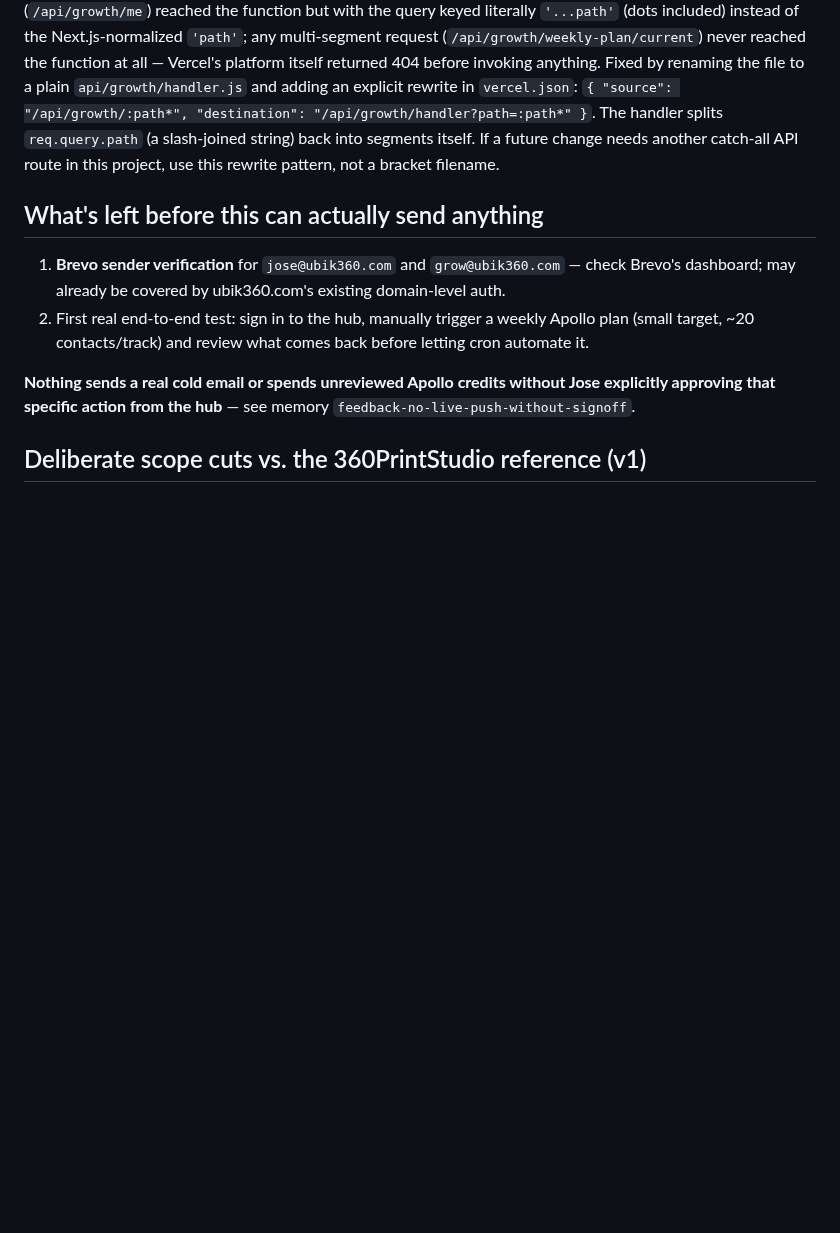
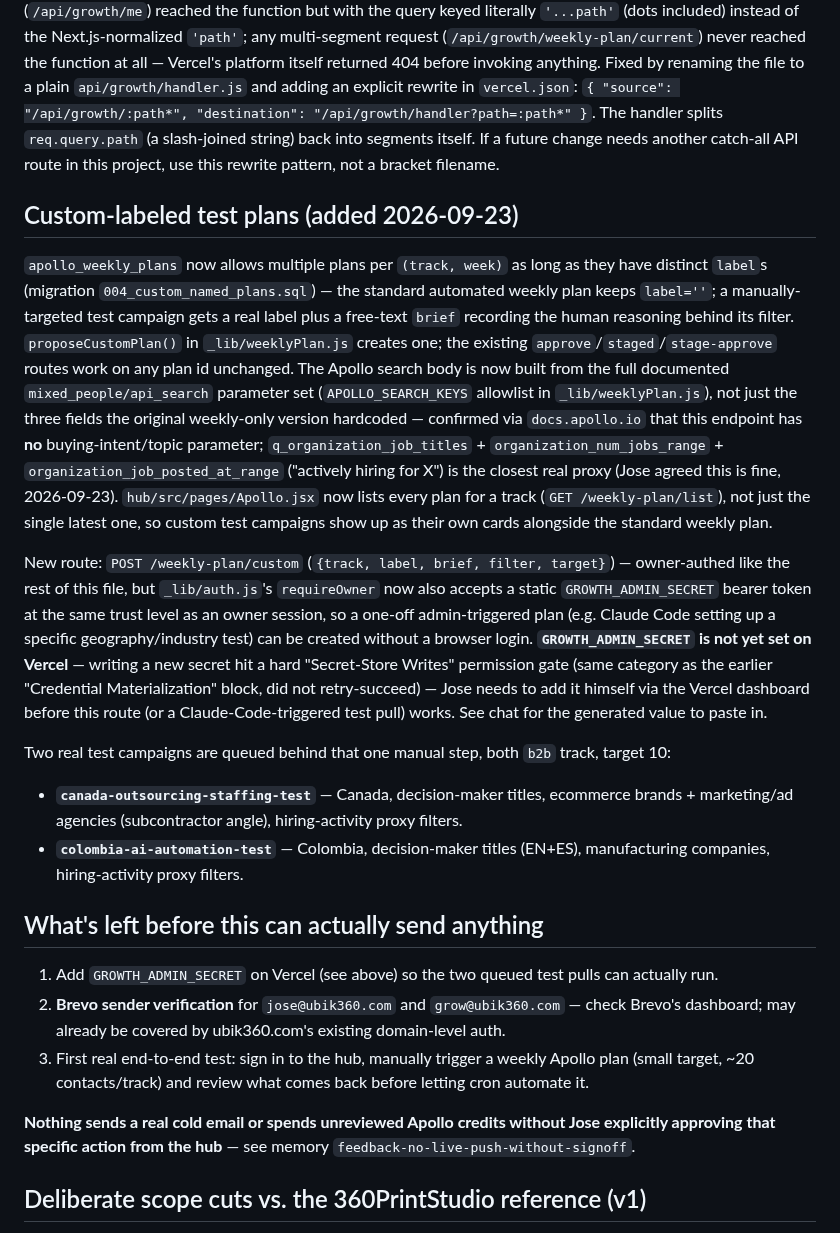
Before and after one commit to ubik360cloud/ubik360website, a Markdown page: docs/growth-hub-status.md, the part around the change. Rendered like a GitHub page; blank space fills up the shorter version.

Commit message:
docs: record custom-plan feature and the GROWTH_ADMIN_SECRET blocker
Co-Authored-By: Claude Sonnet 5 <noreply@anthropic.com>

```diff
--- a/docs/growth-hub-status.md
+++ b/docs/growth-hub-status.md
@@ -73,11 +73,44 @@ handler splits `req.query.path` (a slash-joined string) back into segments itsel
 change needs another catch-all API route in this project, use this rewrite pattern, not a bracket
 filename.
 
+## Custom-labeled test plans (added 2026-09-23)
+
+`apollo_weekly_plans` now allows multiple plans per `(track, week)` as long as they have distinct
+`label`s (migration `004_custom_named_plans.sql`) — the standard automated weekly plan keeps
+`label=''`; a manually-targeted test campaign gets a real label plus a free-text `brief` recording
+the human reasoning behind its filter. `proposeCustomPlan()` in `_lib/weeklyPlan.js` creates one;
+the existing `approve`/`staged`/`stage-approve` routes work on any plan id unchanged. The Apollo
+search body is now built from the full documented `mixed_people/api_search` parameter set
+(`APOLLO_SEARCH_KEYS` allowlist in `_lib/weeklyPlan.js`), not just the three fields the original
+weekly-only version hardcoded — confirmed via `docs.apollo.io` that this endpoint has **no**
+buying-intent/topic parameter; `q_organization_job_titles` + `organization_num_jobs_range` +
+`organization_job_posted_at_range` ("actively hiring for X") is the closest real proxy (Jose
+agreed this is fine, 2026-09-23). `hub/src/pages/Apollo.jsx` now lists every plan for a track
+(`GET /weekly-plan/list`), not just the single latest one, so custom test campaigns show up as
+their own cards alongside the standard weekly plan.
+
+New route: `POST /weekly-plan/custom` (`{track, label, brief, filter, target}`) — owner-authed
+like the rest of this file, but `_lib/auth.js`'s `requireOwner` now also accepts a static
+`GROWTH_ADMIN_SECRET` bearer token at the same trust level as an owner session, so a one-off
+admin-triggered plan (e.g. Claude Code setting up a specific geography/industry test) can be
+created without a browser login. **`GROWTH_ADMIN_SECRET` is not yet set on Vercel** — writing a
+new secret hit a hard "Secret-Store Writes" permission gate (same category as the earlier
+"Credential Materialization" block, did not retry-succeed) — Jose needs to add it himself via the
+Vercel dashboard before this route (or a Claude-Code-triggered test pull) works. See chat for the
+generated value to paste in.
+
+Two real test campaigns are queued behind that one manual step, both `b2b` track, target 10:
+- **`canada-outsourcing-staffing-test`** — Canada, decision-maker titles, ecommerce brands +
+  marketing/ad agencies (subcontractor angle), hiring-activity proxy filters.
+- **`colombia-ai-automation-test`** — Colombia, decision-maker titles (EN+ES), manufacturing
+  companies, hiring-activity proxy filters.
+
 ## What's left before this can actually send anything
 
-1. **Brevo sender verification** for `jose@ubik360.com` and `grow@ubik360.com` — check Brevo's
+1. Add `GROWTH_ADMIN_SECRET` on Vercel (see above) so the two queued test pulls can actually run.
+2. **Brevo sender verification** for `jose@ubik360.com` and `grow@ubik360.com` — check Brevo's
    dashboard; may already be covered by ubik360.com's existing domain-level auth.
-2. First real end-to-end test: sign in to the hub, manually trigger a weekly Apollo plan (small
+3. First real end-to-end test: sign in to the hub, manually trigger a weekly Apollo plan (small
    target, ~20 contacts/track) and review what comes back before letting cron automate it.
 
 **Nothing sends a real cold email or spends unreviewed Apollo credits without Jose explicitly
```
